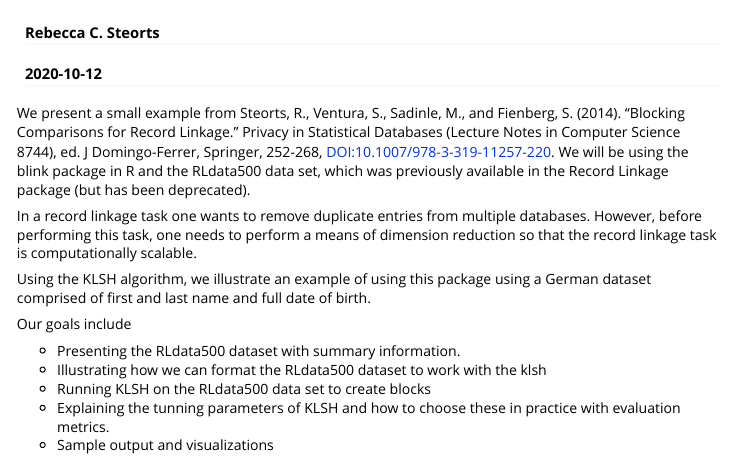
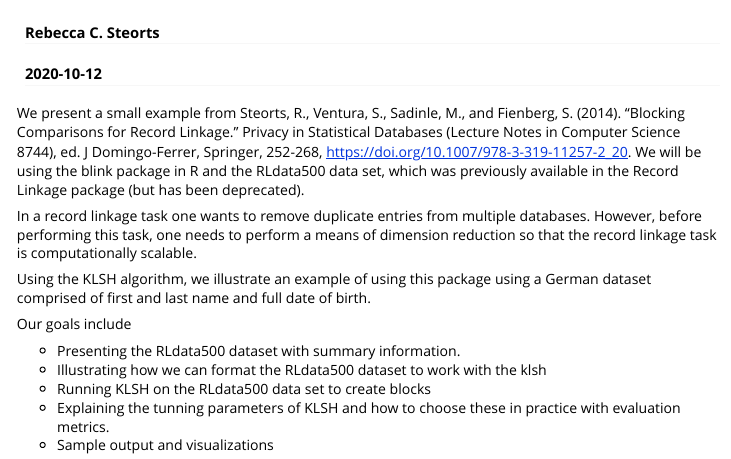
Before and after one commit to cleanzr/klsh, an R Markdown document (vignettes/klsh.Rmd): the page in a window 1100 px wide, from its top. Rendered offline with R 4.5, knitr and Pandoc, with nearby package versions; some code elsewhere in the file could not run offline; long lines of code are wrapped.

Commit message:
working on cran.

```diff
--- a/vignettes/klsh.Rmd
+++ b/vignettes/klsh.Rmd
@@ -10,7 +10,7 @@ vignette: >
   %\VignetteEngine{knitr::rmarkdown}
   %\usepackage[utf8]{inputenc}
 ---
-We present a small example from Steorts, R., Ventura, S., Sadinle, M., and Fienberg, S. (2014). "Blocking Comparisons for Record Linkage." Privacy in Statistical Databases (Lecture Notes in Computer Science 8744), ed. J Domingo-Ferrer, Springer, 252-268, DOI:10.1007/978-3-319-11257-220. We will be using the blink package in R and the RLdata500 data set, which was previously available in the Record Linkage package (but has been deprecated).
+We present a small example from Steorts, R., Ventura, S., Sadinle, M., and Fienberg, S. (2014). "Blocking Comparisons for Record Linkage." Privacy in Statistical Databases (Lecture Notes in Computer Science 8744), ed. J Domingo-Ferrer, Springer, 252-268, <https://doi.org/10.1007/978-3-319-11257-2_20>. We will be using the blink package in R and the RLdata500 data set, which was previously available in the Record Linkage package (but has been deprecated).
 
 In a record linkage task one wants to remove duplicate
 entries from multiple databases. However, before performing this task, one needs to perform a means of dimension reduction so that the record linkage task is computationally scalable.
```
Also changed, not shown: 1 other file.
